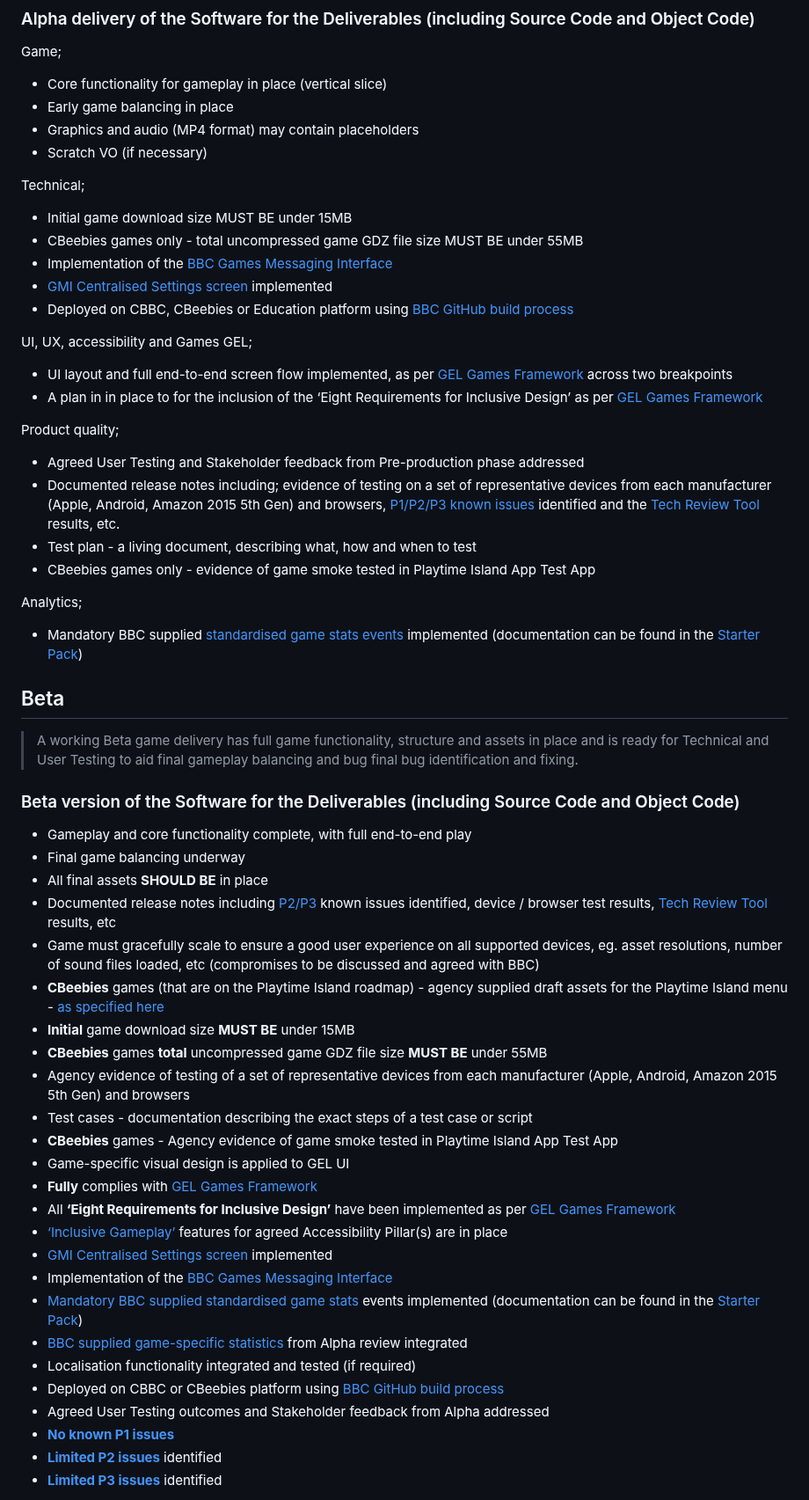
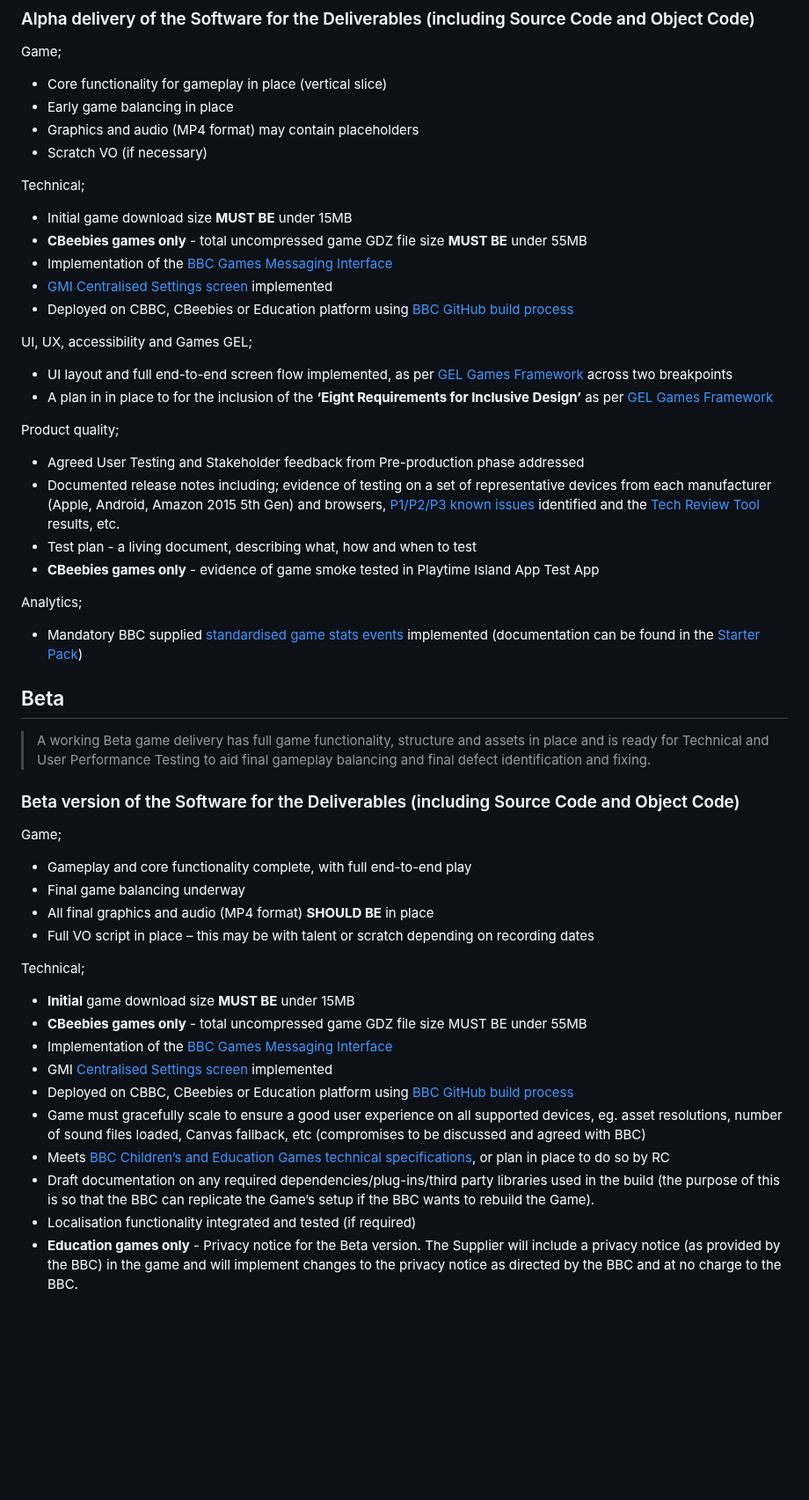
Before and after one commit to shvchukl8/bbcc, a Markdown page: docs/game-delivery-definitions.md, the part around one of its changes. Shown at 88% size. GitHub-like rendering; blank space fills up the shorter version.

```diff
--- a/docs/game-delivery-definitions.md
+++ b/docs/game-delivery-definitions.md
@@ -49,21 +49,21 @@ Game;
  * Scratch VO (if necessary)
 
 Technical;
- * Initial game download size MUST BE under 15MB
- * CBeebies games only - total uncompressed game GDZ file size MUST BE under 55MB
+ * Initial game download size **MUST BE** under 15MB
+ * **CBeebies games only** - total uncompressed game GDZ file size **MUST BE** under 55MB
  * Implementation of the [BBC Games Messaging Interface](https://github.com/bbc/childrens-games-starter-pack/blob/master/docs/gmi.md#gmi)
  * [GMI Centralised Settings screen](https://github.com/bbc/childrens-games-starter-pack/blob/master/docs/gmi.md#settings-screen) implemented
  * Deployed on CBBC, CBeebies or Education platform using [BBC GitHub build process](https://github.com/bbc/childrens-games-starter-pack/blob/master/docs/build-pipeline.md)
 
 UI, UX, accessibility and Games GEL;
  * UI layout and full end-to-end screen flow implemented, as per [GEL Games Framework](http://www.bbc.co.uk/gel/guidelines/games-framework) across two breakpoints
- * A plan in in place to for the inclusion of the ‘Eight Requirements for Inclusive Design’ as per [GEL Games Framework](http://www.bbc.co.uk/gel/guidelines/games-framework)
+ * A plan in in place to for the inclusion of the **‘Eight Requirements for Inclusive Design’** as per [GEL Games Framework](http://www.bbc.co.uk/gel/guidelines/games-framework)
 
 Product quality;
  * Agreed User Testing and Stakeholder feedback from Pre-production phase addressed
  * Documented release notes including; evidence of testing on a set of representative devices from each manufacturer (Apple, Android, Amazon 2015 5th Gen) and browsers, [P1/P2/P3 known issues](https://github.com/bbc/childrens-games-starter-pack/blob/master/docs/game-delivery-definitions.md#issue-prioritization) identified and the [Tech Review Tool](https://github.com/bbc/childrens-games-starter-pack/blob/master/docs/tech-review-tool.md) results, etc.
  * Test plan - a living document, describing what, how and when to test
- * CBeebies games only - evidence of game smoke tested in Playtime Island App Test App
+ * **CBeebies games only** - evidence of game smoke tested in Playtime Island App Test App
 
 Analytics;
  * Mandatory BBC supplied [standardised game stats events](https://www.dropbox.com/s/109h149g3fahami/Alpha-Tier1-Mandatory-Stats.xlsx?dl=0) implemented (documentation can be found in the [Starter Pack](https://github.com/bbc/childrens-games-starter-pack/blob/master/docs/stats.md))
@@ -71,32 +71,25 @@ Analytics;
 
 ## Beta
 
-> A working Beta game delivery has full game functionality, structure and assets in place and is ready for Technical and User Testing to aid final gameplay balancing and bug final bug identification and fixing.
+> A working Beta game delivery has full game functionality, structure and assets in place and is ready for Technical and User Performance Testing to aid final gameplay balancing and final defect identification and fixing.
 
 ### Beta version of the Software for the Deliverables (including Source Code and Object Code)
 
-  * Gameplay and core functionality complete, with full end-to-end play
-  * Final game balancing underway
-  * All final assets **SHOULD BE** in place
-  * Documented release notes including [P2/P3](#issue-prioritization) known issues identified, device / browser test results, [Tech Review Tool](https://github.com/bbc/childrens-games-starter-pack/blob/master/docs/tech-review-tool.md) results, etc
-  * Game must gracefully scale to ensure a good user experience on all supported devices, eg. asset resolutions, number of sound files loaded, etc (compromises to be discussed and agreed with BBC)
-  * **CBeebies** games (that are on the Playtime Island roadmap) - agency supplied draft assets for the Playtime Island menu - [as specified here](https://www.dropbox.com/sh/nyj1edxexpjhguw/AADOpJz3yWX6EJ_imwTqaX-Ua?dl=0)
-  * **Initial** game download size **MUST BE** under 15MB
-  * **CBeebies** games **total** uncompressed game GDZ file size **MUST BE** under 55MB
-  * Agency evidence of testing of a set of representative devices from each manufacturer (Apple, Android, Amazon 2015 5th Gen) and browsers
-  * Test cases - documentation describing the exact steps of a test case or script
-  * **CBeebies** games - Agency evidence of game smoke tested in Playtime Island App Test App
-  * Game-specific visual design is applied to GEL UI
-  * **Fully** complies with [GEL Games Framework](http://www.bbc.co.uk/gel/guidelines/games-framework)
-  * All **‘Eight Requirements for Inclusive Design’** have been implemented as per [GEL Games Framework](http://www.bbc.co.uk/gel/guidelines/games-framework)
-  * [‘Inclusive Gameplay’](https://www.bbc.co.uk/gel/guidelines/how-to-design-accessible-games) features for agreed Accessibility Pillar(s) are in place
-  * [GMI Centralised Settings screen](https://github.com/bbc/childrens-games-starter-pack/blob/master/docs/gmi.md#settings-screen) implemented
-  * Implementation of the [BBC Games Messaging Interface](https://github.com/bbc/childrens-games-starter-pack/blob/master/docs/gmi.md#gmi)
-  * [Mandatory BBC supplied standardised game stats](https://www.dropbox.com/s/109h149g3fahami/Alpha-Tier1-Mandatory-Stats.xlsx?dl=0) events implemented (documentation can be found in the [Starter Pack](https://github.com/bbc/childrens-games-starter-pack/blob/master/docs/stats.md))
-  * [BBC supplied game-specific statistics](https://github.com/bbc/childrens-games-starter-pack/blob/master/docs/stats.md) from Alpha review integrated
-  * Localisation functionality integrated and tested (if required)
-  * Deployed on CBBC or CBeebies platform using [BBC GitHub build process](https://github.com/bbc/childrens-games-starter-pack/blob/master/docs/build-pipeline.md)
-  * Agreed User Testing outcomes and Stakeholder feedback from Alpha addressed
-  * [**No known P1 issues**](#issue-prioritization)
-  * [**Limited P2 issues**](#issue-prioritization) identified
-  * [**Limited P3 issues**](#issue-prioritization) identified
+Game;
+ * Gameplay and core functionality complete, with full end-to-end play
+ * Final game balancing underway
+ * All final graphics and audio (MP4 format) **SHOULD BE** in place
+ * Full VO script in place – this may be with talent or scratch depending on recording dates
+
+Technical;
+ * **Initial** game download size **MUST BE** under 15MB
+ * **CBeebies games only** - total uncompressed game GDZ file size MUST BE under 55MB
+ * Implementation of the [BBC Games Messaging Interface](https://github.com/bbc/childrens-games-starter-pack/blob/master/docs/gmi.md#gmi)
+ * GMI [Centralised Settings screen](https://github.com/bbc/childrens-games-starter-pack/blob/master/docs/settings.md) implemented
+ * Deployed on CBBC, CBeebies or Education platform using [BBC GitHub build process](https://github.com/bbc/childrens-games-starter-pack/blob/master/docs/build-pipeline.md)
+ * Game must gracefully scale to ensure a good user experience on all supported devices, eg. asset resolutions, number of sound files loaded, Canvas fallback, etc (compromises to be discussed and agreed with BBC)
+ * Meets [BBC Children’s and Education Games technical specifications](https://github.com/bbc/childrens-games-starter-pack/blob/master/docs/game-specifications.md), or plan in place to do so by RC
+ * Draft documentation on any required dependencies/plug-ins/third party libraries used in the build (the purpose of this is so that the BBC can replicate the Game’s setup if the BBC wants to rebuild the Game).
+ * Localisation functionality integrated and tested (if required)
+ * **Education games only** - Privacy notice for the Beta version. The Supplier will include a privacy notice (as provided by the BBC) in the game and will implement changes to the privacy notice as directed by the BBC and at no charge to the BBC.
+
```
Also changed, not shown: other parts of docs/game-delivery-definitions.md (+67 -28 lines).
